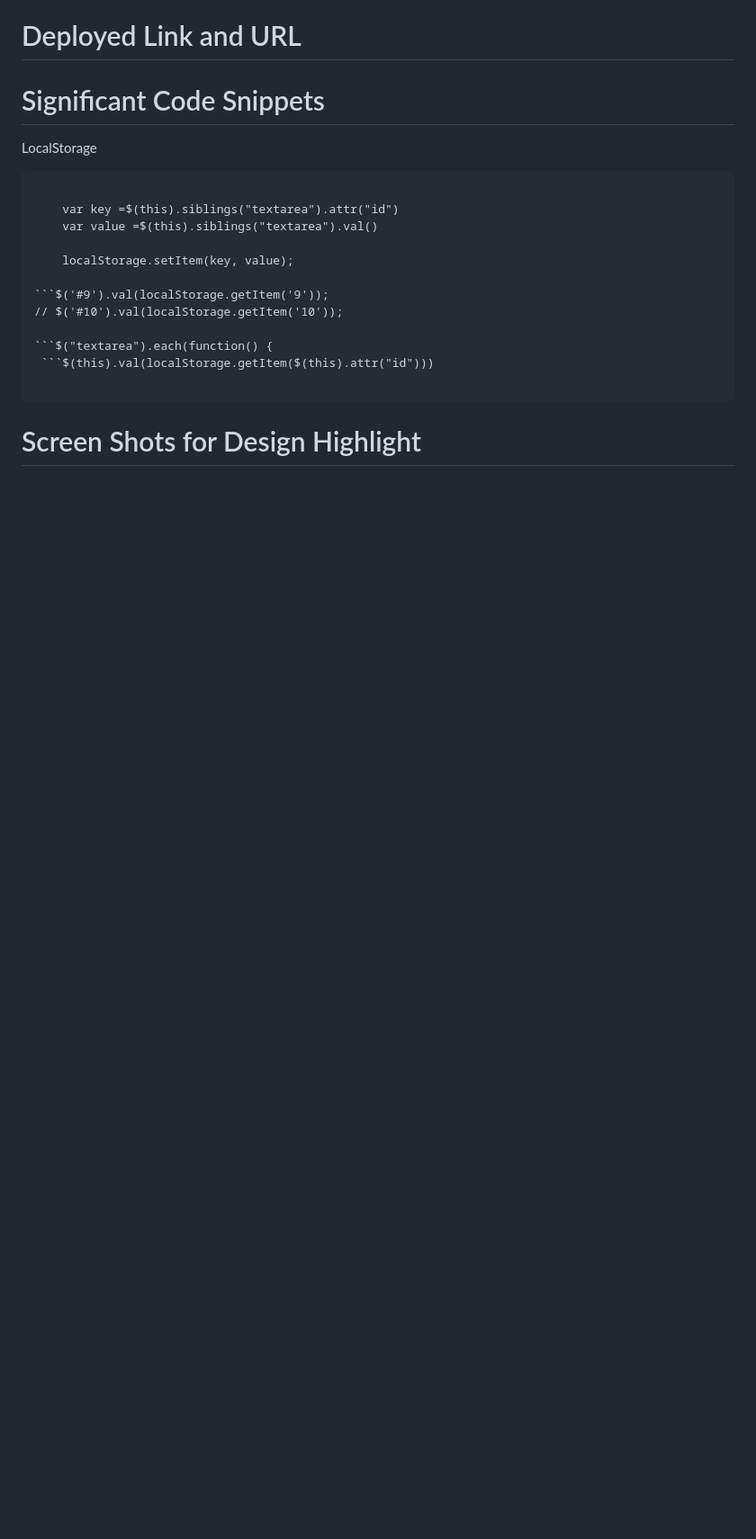
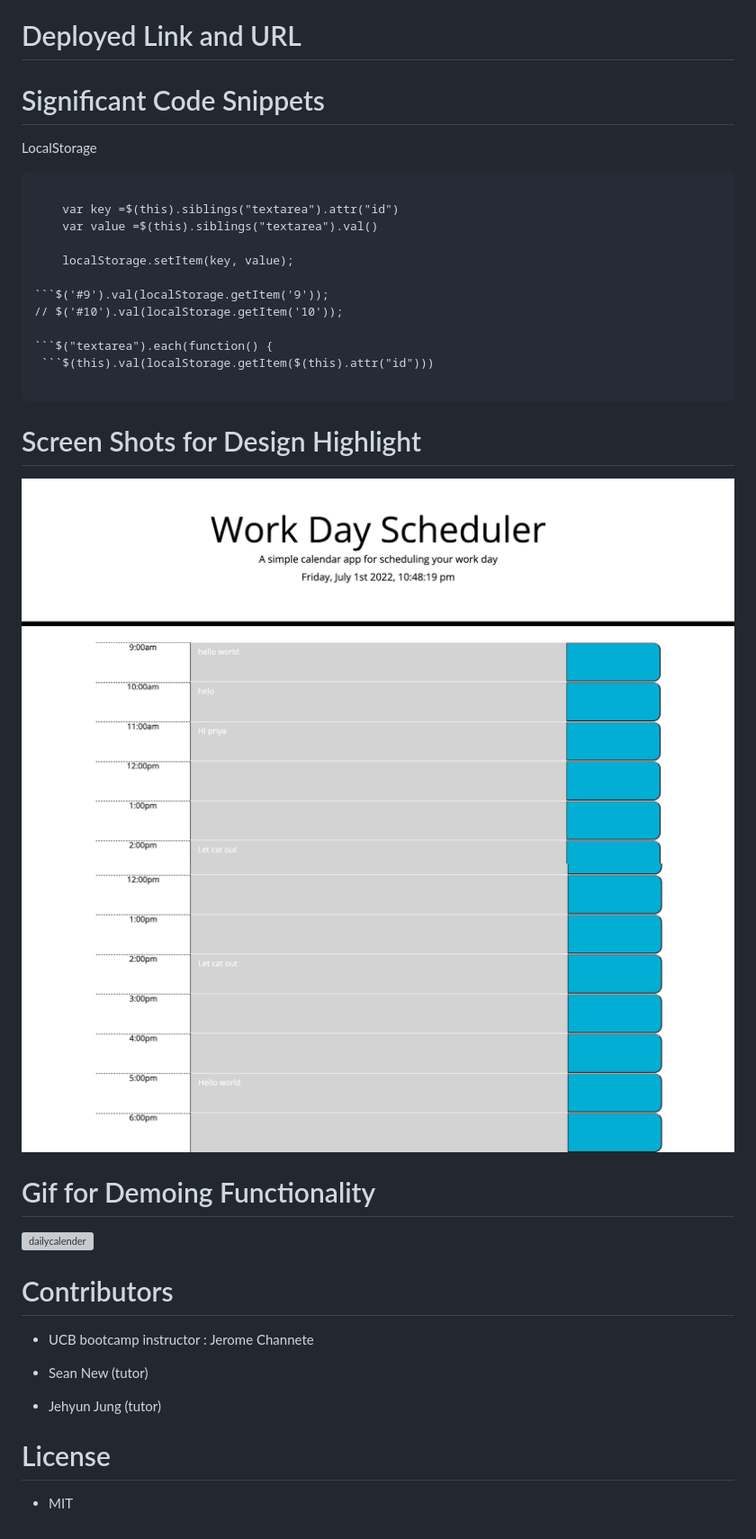
Before and after one commit to priyarizal/weekly-planning, a Markdown page: README.md, the part around the change. Shown: that part at 90% size. GitHub-like rendering; pictures changed too: assets/1..png (added), assets/2.png (added); blank space fills up the shorter version; grey boxes are pictures that could not be loaded.

Commit message:
JS/ readme

`````diff
--- a/README.md
+++ b/README.md
@@ -36,3 +36,21 @@ LocalStorage
 ````
 
 # Screen Shots for Design Highlight
+
+![dailycalender](./assets/1..png)
+![dailycalender](./assets/2.png)
+
+# Gif for Demoing Functionality
+
+![dailycalender](./assets/Work%20Day%20Scheduler.gif)
+
+# Contributors
+
+- UCB bootcamp instructor : Jerome Channete
+
+- Sean New (tutor)
+- Jehyun Jung (tutor)
+
+# License
+
+- MIT
`````
Also changed, not shown: 6 other files.
